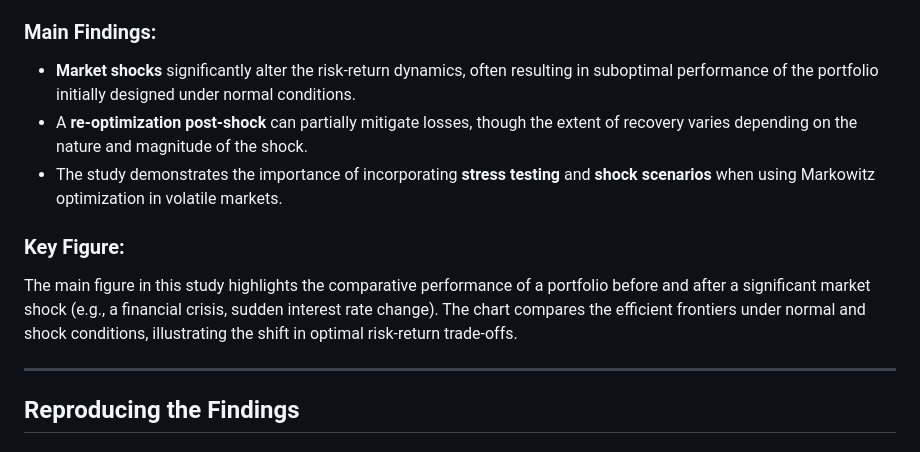
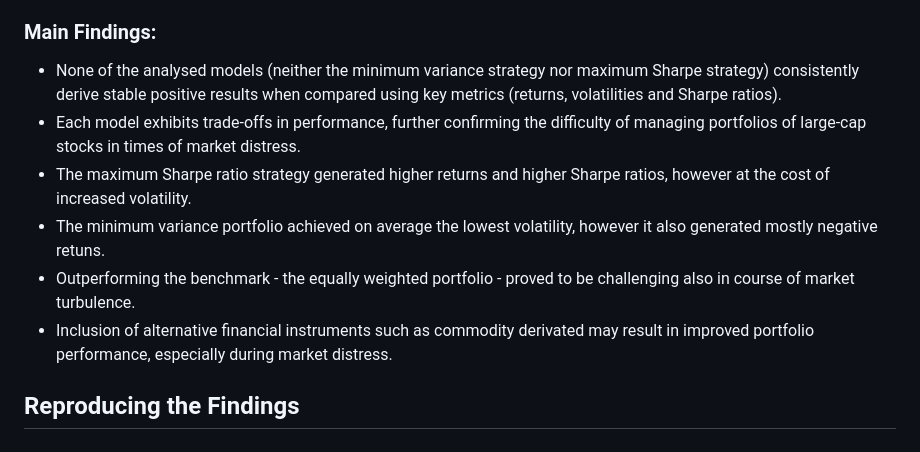
Before and after one commit to azizbekasadov/uzh-digfintools-research, a Markdown page: README.md, the part around the change. Rendered like a GitHub page.

Commit message:
Update README.md
Updated the main findings of the research

```diff
--- a/README.md
+++ b/README.md
@@ -5,14 +5,13 @@
 This project examines the effects of market shocks on a Markowitz-optimized portfolio. The Markowitz model, or mean-variance optimization, is a foundational approach to portfolio selection that aims to maximize returns for a given level of risk. It assumes that market conditions remain stable over time. This research investigates how sudden market events—commonly referred to as "market shocks" affects the performance of optimized portfolios.
 
 ### Main Findings:
-- **Market shocks** significantly alter the risk-return dynamics, often resulting in suboptimal performance of the portfolio initially designed under normal conditions.
-- A **re-optimization post-shock** can partially mitigate losses, though the extent of recovery varies depending on the nature and magnitude of the shock.
-- The study demonstrates the importance of incorporating **stress testing** and **shock scenarios** when using Markowitz optimization in volatile markets.
+- None of the analysed models (neither the minimum variance strategy nor maximum Sharpe strategy) consistently derive stable positive results when compared using key metrics (returns, volatilities and Sharpe ratios).
+- Each model exhibits trade-offs in performance, further confirming the difficulty of managing portfolios of large-cap stocks in times of market distress.
+- The maximum Sharpe ratio strategy generated higher returns and higher Sharpe ratios, however at the cost of increased volatility.
+- The minimum variance portfolio achieved on average the lowest volatility, however it also generated mostly negative retuns.
+- Outperforming the benchmark - the equally weighted portfolio - proved to be challenging also in course of market turbulence.
+- Inclusion of alternative financial instruments such as commodity derivated may result in improved portfolio performance, especially during market distress.
 
-### Key Figure:
-The main figure in this study highlights the comparative performance of a portfolio before and after a significant market shock (e.g., a financial crisis, sudden interest rate change). The chart compares the efficient frontiers under normal and shock conditions, illustrating the shift in optimal risk-return trade-offs.
-
----
 
 ## Reproducing the Findings
 
```
